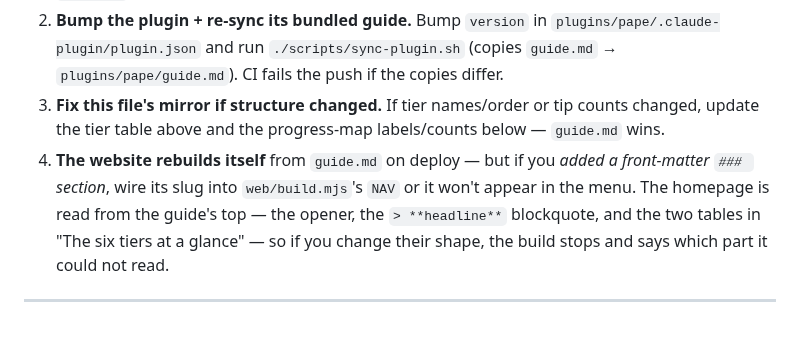
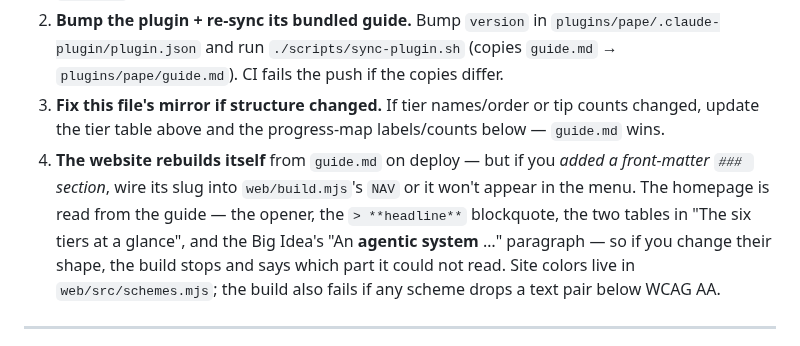
Before and after one commit to krivitsky/professional-agentic-product-engineering, a Markdown page: CLAUDE.md, the part around the change. GitHub-like rendering.

```diff
--- a/CLAUDE.md
+++ b/CLAUDE.md
@@ -36,7 +36,7 @@ A `PostToolUse` hook (`.claude/hooks/check-derived.sh`, wired in `.claude/settin
 1. **Re-wikify `wiki/`.** The Obsidian vault under `wiki/` is the wikified view of `guide.md`, structured as a **3-level tree: `guide.md` → 6 tier hubs → one page per tip** (87 pages: 83 concepts + 4 entities). Re-run the wikification against the **root** `guide.md` (never copy the guide into the vault — pages reference `../../guide.md`; see `wiki/CLAUDE.md`, which now codifies the tier/tip tree format, the per-tip page template, and the "tips attribute the guide as plain text, never a link, so the graph stays a tree" rule). When a tip is added/changed/removed/renamed, add/update/delete **its own tip page** and its tier-hub bullet — don't collapse back to tier-only pages. Update touched concept/entity pages and `index.md` (tier level only), add a `log.md` entry; then run `./scripts/lint-wiki.sh` — it checks that every `[[wikilink]]` resolves, no page is orphaned, each filename matches its H1, no tip page hard-links the guide, and every tip in `guide.md` has a page its tier hub lists. CI runs it too.
 2. **Bump the plugin + re-sync its bundled guide.** Bump `version` in `plugins/pape/.claude-plugin/plugin.json` and run `./scripts/sync-plugin.sh` (copies `guide.md` → `plugins/pape/guide.md`). CI fails the push if the copies differ.
 3. **Fix this file's mirror if structure changed.** If tier names/order or tip counts changed, update the tier table above and the progress-map labels/counts below — `guide.md` wins.
-4. **The website rebuilds itself** from `guide.md` on deploy — but if you *added a front-matter `### ` section*, wire its slug into `web/build.mjs`'s `NAV` or it won't appear in the menu. The homepage is read from the guide's top — the opener, the `> **headline**` blockquote, and the two tables in "The six tiers at a glance" — so if you change their shape, the build stops and says which part it could not read.
+4. **The website rebuilds itself** from `guide.md` on deploy — but if you *added a front-matter `### ` section*, wire its slug into `web/build.mjs`'s `NAV` or it won't appear in the menu. The homepage is read from the guide — the opener, the `> **headline**` blockquote, the two tables in "The six tiers at a glance", and the Big Idea's "An **agentic system** …" paragraph — so if you change their shape, the build stops and says which part it could not read. Site colors live in `web/src/schemes.mjs`; the build also fails if any scheme drops a text pair below WCAG AA.
 
 ---
 
```
Also changed, not shown: README.md (+1 -1 lines), assets/og-2x.png, assets/og.png, 1 other file.
